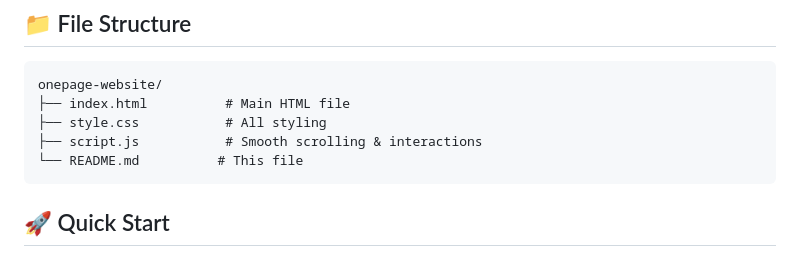
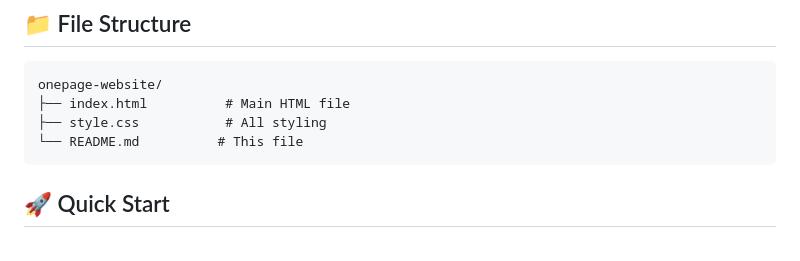
Before and after one commit to zarifazak25/personalwebsite2.gitbub.io, a Markdown page: README.md, the part around the change. Rendered like a GitHub page.

````diff
--- a/README.md
+++ b/README.md
@@ -30,7 +30,6 @@ This template uses a warm, professional color scheme perfect for education profe
 onepage-website/
 ├── index.html          # Main HTML file
 ├── style.css           # All styling
-├── script.js           # Smooth scrolling & interactions
 └── README.md          # This file
 ```
 
````
